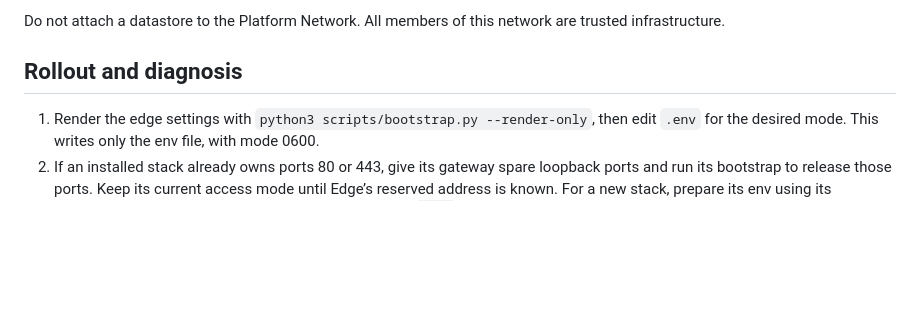
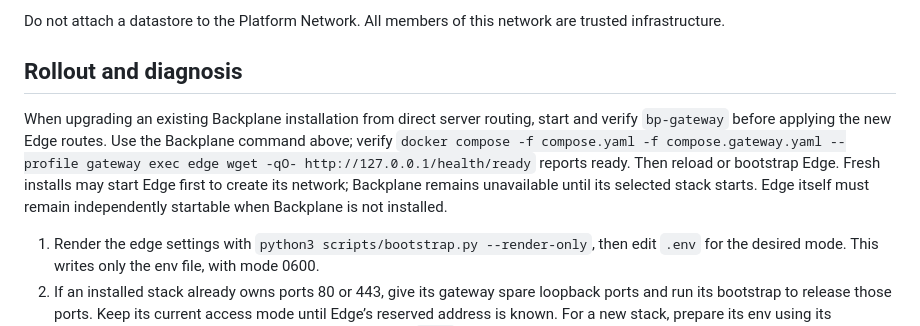
Before and after one commit to autonomiceng/platform-edge, a Markdown page: docs/operations/ingress.md, the part around the change. Rendered like a GitHub page; blank space fills up the shorter version.

```diff
--- a/docs/operations/ingress.md
+++ b/docs/operations/ingress.md
@@ -227,6 +227,15 @@ Do not attach a datastore to the Platform Network. All members of this network a
 
 ## Rollout and diagnosis
 
+When upgrading an existing Backplane installation from direct server routing, start
+and verify `bp-gateway` before applying the new Edge routes. Use the Backplane
+command above; verify `docker compose -f compose.yaml -f compose.gateway.yaml
+--profile gateway exec edge wget -qO- http://127.0.0.1/health/ready` reports ready.
+Then reload or bootstrap Edge. Fresh installs may start Edge first to create its
+network; Backplane remains unavailable until its selected stack starts. Edge itself
+must remain independently startable when Backplane is not installed.
+
+
 1. Render the edge settings with `python3 scripts/bootstrap.py --render-only`, then edit `.env` for the desired mode. This writes only the env file, with mode 0600.
 2. If an installed stack already owns ports 80 or 443, give its gateway spare loopback ports and run its bootstrap to release those ports. Keep its current access mode until Edge’s reserved address is known. For a new stack, prepare its env using its documented bootstrap. Keep the backplane’s optional `edge` profile off.
 3. Run `python3 scripts/bootstrap.py` in platform-edge. It creates the external network if missing, names a conflicting container before publishing, and starts Caddy with `docker compose up --wait`. It probes `127.0.0.1` on the selected HTTP or HTTPS port with the domain as Host. HTTPS uses that domain as SNI, validates the public certificate or trusts the installation’s self-signed root certificate read from the volume, and reports the root SHA-256 fingerprint and leaf `notAfter`. It never disables TLS verification. The publish address must accept loopback connections (use `127.0.0.1` or `0.0.0.0` for these host probes).
```
Also changed, not shown: README.md (+7 -3 lines).
